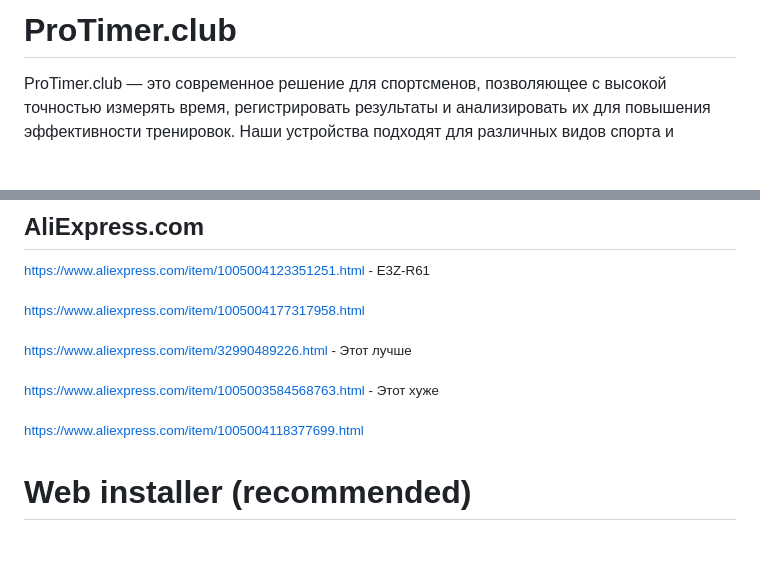
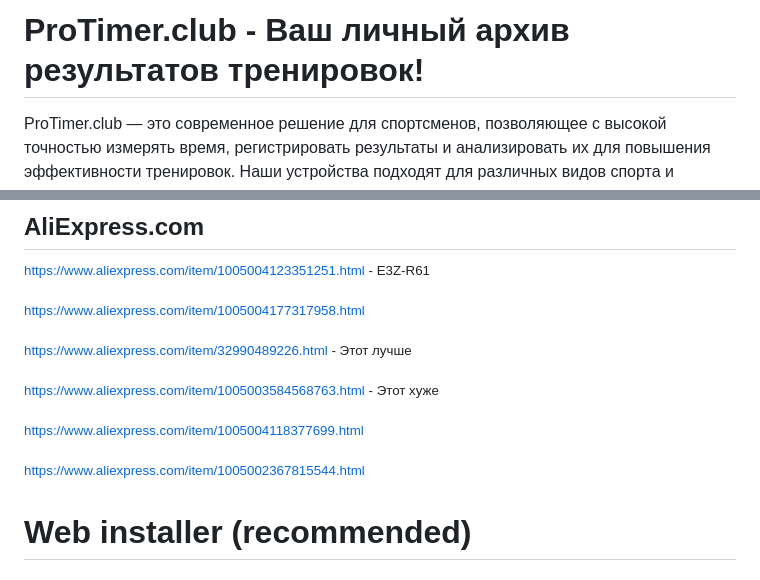
Before and after one commit to renat2985/protimer.club, a Markdown page: README_RU.md, 2 parts joined by grey strips. GitHub-like rendering; blank space fills up the shorter version.

```diff
--- a/README_RU.md
+++ b/README_RU.md
@@ -1,4 +1,4 @@
-# ProTimer.club
+#  ProTimer.club - Ваш личный архив результатов тренировок!
 
 ProTimer.club — это современное решение для спортсменов, позволяющее с высокой точностью измерять время, регистрировать результаты и анализировать их для повышения эффективности тренировок. Наши устройства подходят для различных видов спорта и соревнований, предоставляя пользователям удобство, точность и интеграцию с облаком.
 
@@ -103,6 +101,8 @@ _Подробней можно почитать [здесь](https://protimer.cl
 
 <sup>https://www.aliexpress.com/item/1005004118377699.html </sup>
 
+<sup>https://www.aliexpress.com/item/1005002367815544.html </sup>
+
 
 # Web installer (recommended)
 
```
Also changed, not shown: other parts of README_RU.md (+1 -3 lines), README.md (+4 -3 lines), docs/intro.png (added).
